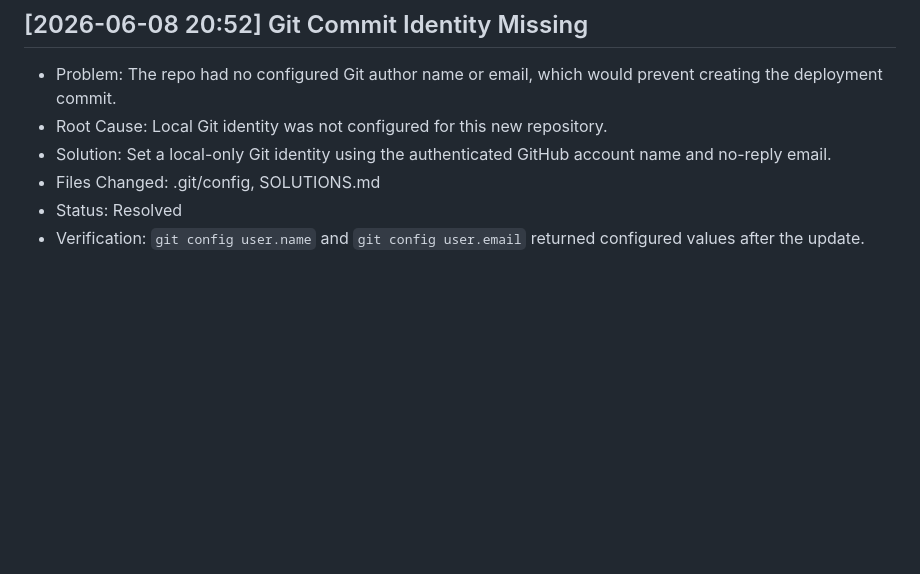
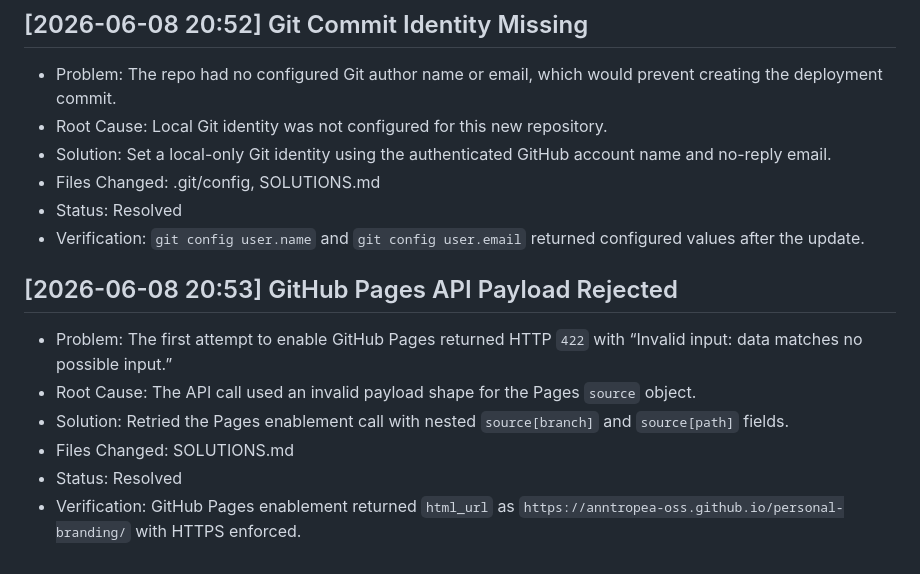
Before and after one commit to anntropea-oss/personal-branding, a Markdown page: SOLUTIONS.md, the part around the change. GitHub-like rendering; blank space fills up the shorter version.

Commit message:
Log GitHub Pages deployment fixes

```diff
--- a/SOLUTIONS.md
+++ b/SOLUTIONS.md
@@ -117,3 +117,11 @@
 - Files Changed: .git/config, SOLUTIONS.md
 - Status: Resolved
 - Verification: `git config user.name` and `git config user.email` returned configured values after the update.
+
+## [2026-06-08 20:53] GitHub Pages API Payload Rejected
+- Problem: The first attempt to enable GitHub Pages returned HTTP `422` with “Invalid input: data matches no possible input.”
+- Root Cause: The API call used an invalid payload shape for the Pages `source` object.
+- Solution: Retried the Pages enablement call with nested `source[branch]` and `source[path]` fields.
+- Files Changed: SOLUTIONS.md
+- Status: Resolved
+- Verification: GitHub Pages enablement returned `html_url` as `https://anntropea-oss.github.io/personal-branding/` with HTTPS enforced.
```
